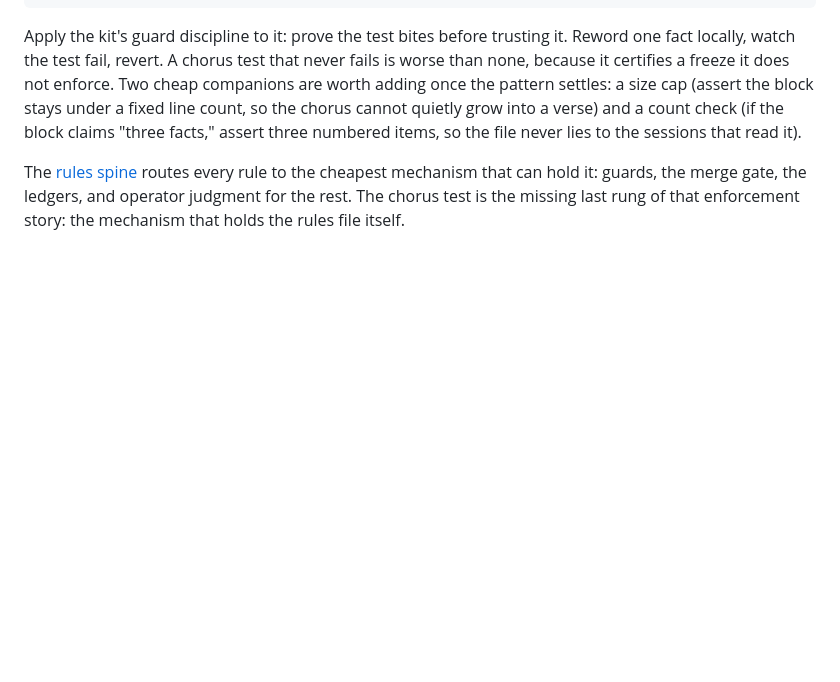
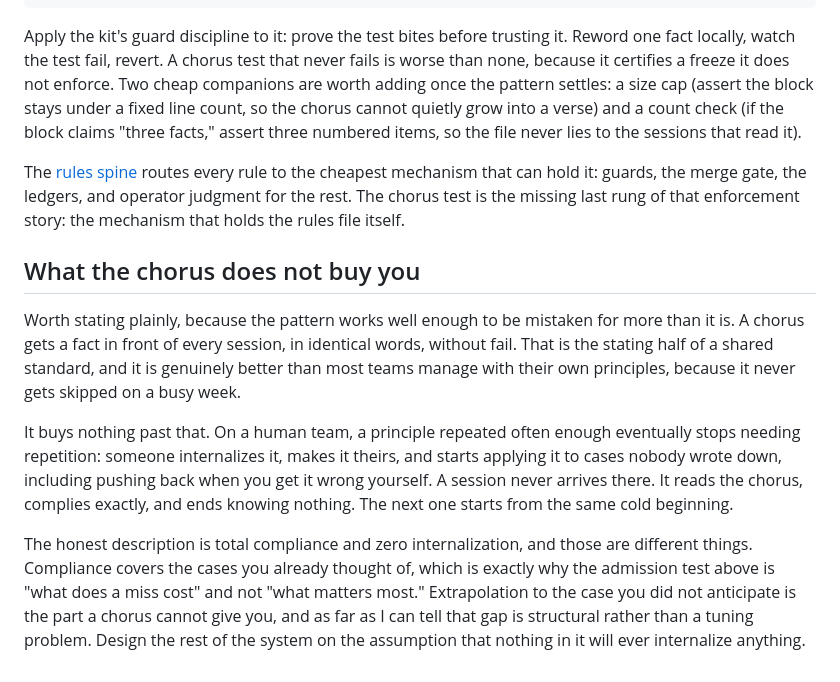
Before and after one commit to The-825/breadcrumbs, a Markdown page: docs/chorus.md, the part around the change. Drawn GitHub-style; blank space fills up the shorter version.

Commit message:
docs: chorus essay states its own ceiling (#6)
The essay explained the repetition mechanism well enough that a reader
could mistake it for more than it is. New closing section: a chorus
buys the stating half of a shared standard, reliably and better than
most human teams manage, and nothing past that. A person repeated at
often enough eventually internalizes a principle and extrapolates it
to cases nobody wrote down. A session complies exactly and ends
knowing nothing.

Total compliance and zero internalization are different things, which
is also why the admission test is "what does a miss cost" rather than
"what matters most": compliance only covers the cases already
anticipated. States the gap as structural rather than a tuning problem,
so the rest of a system gets designed on the assumption that nothing
in it will ever internalize anything.

Co-authored-by: Claude <noreply@anthropic.com>

```diff
--- a/docs/chorus.md
+++ b/docs/chorus.md
@@ -103,3 +103,24 @@ The [rules spine](rules-spine.md) routes every rule to the cheapest mechanism th
 hold it: guards, the merge gate, the ledgers, and operator judgment for the rest. The
 chorus test is the missing last rung of that enforcement story: the mechanism that
 holds the rules file itself.
+
+## What the chorus does not buy you
+
+Worth stating plainly, because the pattern works well enough to be mistaken for more
+than it is. A chorus gets a fact in front of every session, in identical words, without
+fail. That is the stating half of a shared standard, and it is genuinely better than
+most teams manage with their own principles, because it never gets skipped on a busy
+week.
+
+It buys nothing past that. On a human team, a principle repeated often enough
+eventually stops needing repetition: someone internalizes it, makes it theirs, and
+starts applying it to cases nobody wrote down, including pushing back when you get it
+wrong yourself. A session never arrives there. It reads the chorus, complies exactly,
+and ends knowing nothing. The next one starts from the same cold beginning.
+
+The honest description is total compliance and zero internalization, and those are
+different things. Compliance covers the cases you already thought of, which is exactly
+why the admission test above is "what does a miss cost" and not "what matters most."
+Extrapolation to the case you did not anticipate is the part a chorus cannot give you,
+and as far as I can tell that gap is structural rather than a tuning problem. Design the
+rest of the system on the assumption that nothing in it will ever internalize anything.
```
